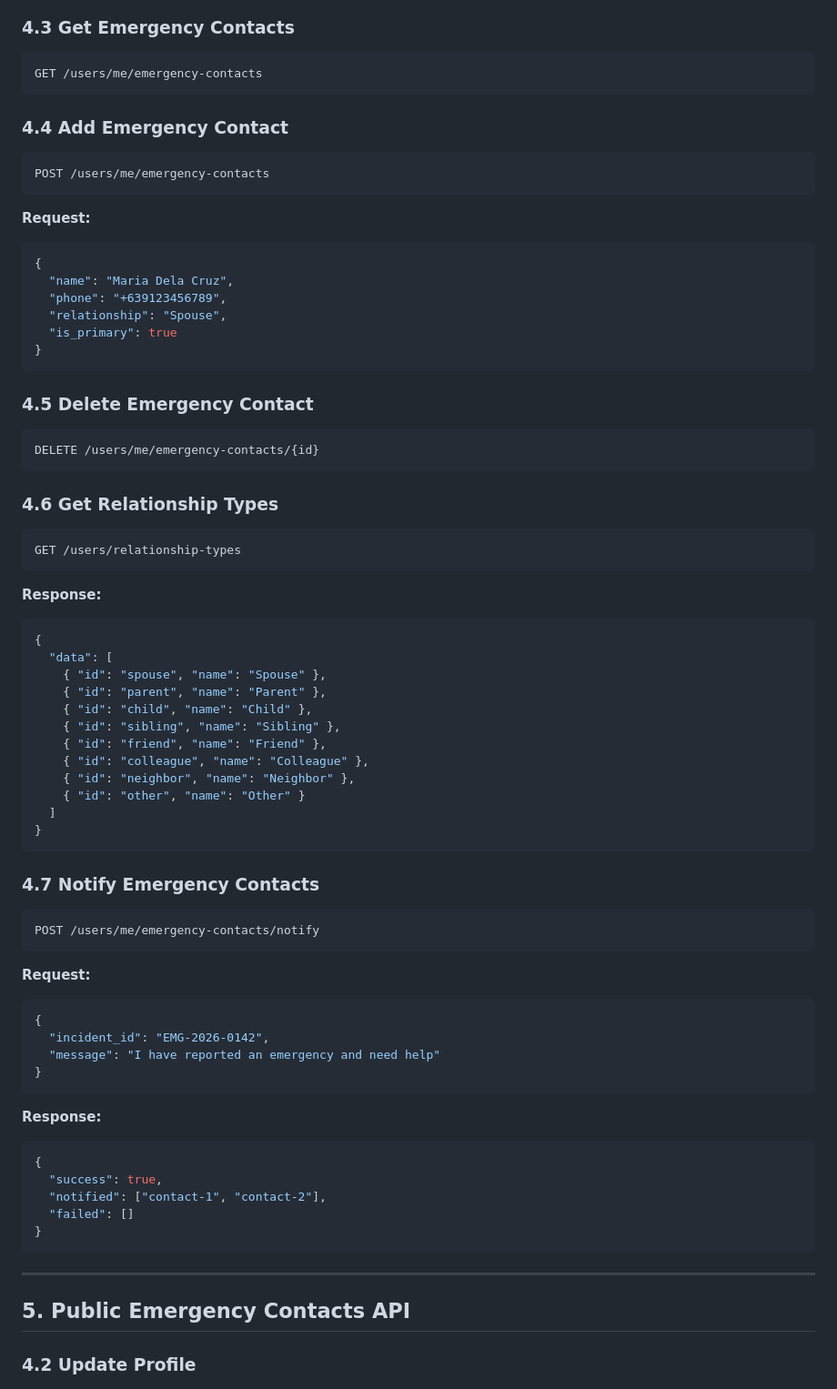
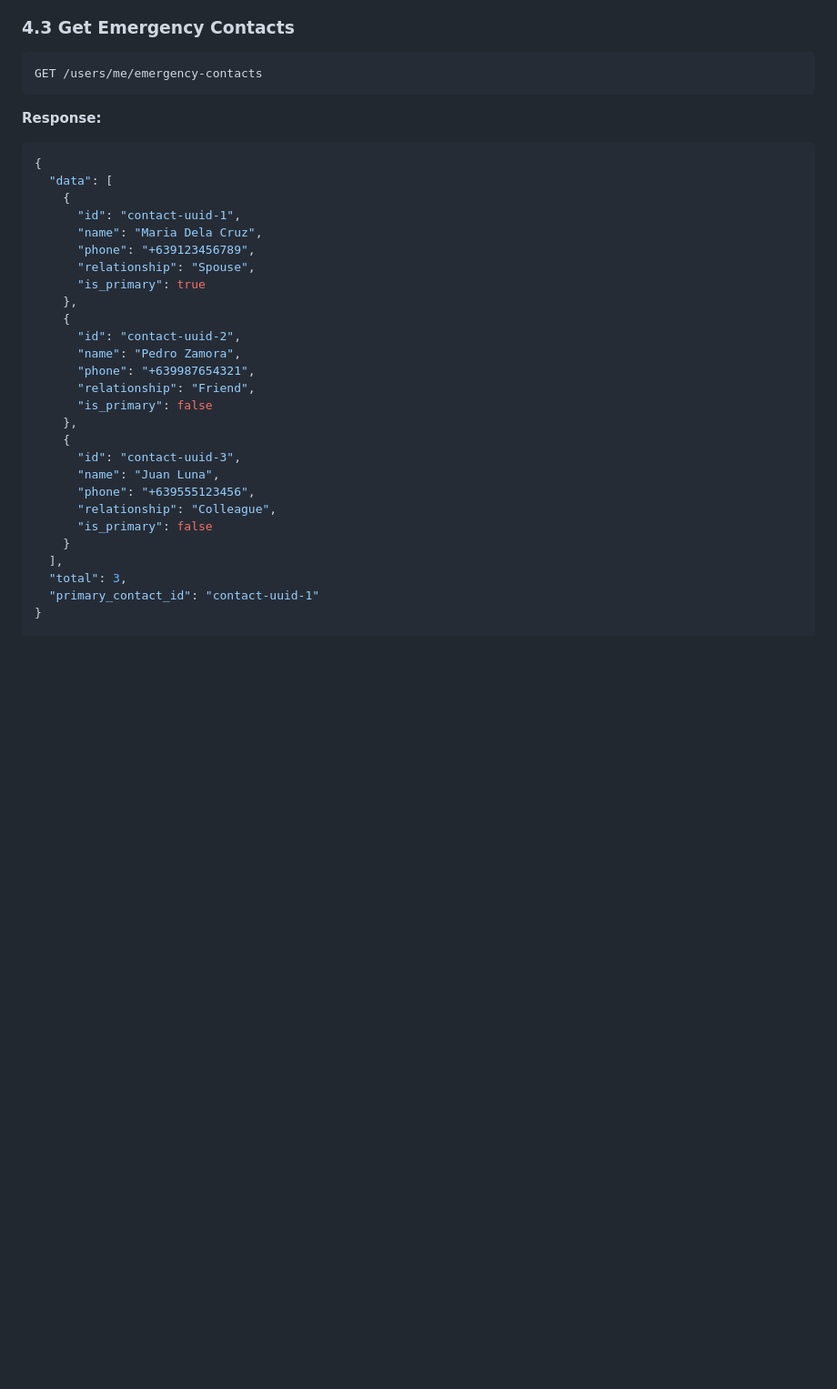
Before and after one commit to janDave1999/toyota-mobility-for-emergency, a Markdown page: docs/technical/api-specification.md, the part around one of its changes. Shown at 91% size. GitHub-like rendering; blank space fills up the shorter version.

````diff
--- a/docs/technical/api-specification.md
+++ b/docs/technical/api-specification.md
@@ -215,76 +237,32 @@ PUT /users/me
 GET /users/me/emergency-contacts
 ```
 
-### 4.4 Add Emergency Contact
-
-```
-POST /users/me/emergency-contacts
-```
-
-**Request:**
-```json
-{
-  "name": "Maria Dela Cruz",
-  "phone": "+639123456789",
-  "relationship": "Spouse",
-  "is_primary": true
-}
-```
-
-### 4.5 Delete Emergency Contact
-
-```
-DELETE /users/me/emergency-contacts/{id}
-```
-
-### 4.6 Get Relationship Types
-
-```
-GET /users/relationship-types
-```
-
 **Response:**
 ```json
 {
   "data": [
-    { "id": "spouse", "name": "Spouse" },
-    { "id": "parent", "name": "Parent" },
-    { "id": "child", "name": "Child" },
-    { "id": "sibling", "name": "Sibling" },
-    { "id": "friend", "name": "Friend" },
-    { "id": "colleague", "name": "Colleague" },
-    { "id": "neighbor", "name": "Neighbor" },
-    { "id": "other", "name": "Other" }
-  ]
+    {
+      "id": "contact-uuid-1",
+      "name": "Maria Dela Cruz",
+      "phone": "+639123456789",
+      "relationship": "Spouse",
+      "is_primary": true
+    },
+    {
+      "id": "contact-uuid-2",
+      "name": "Pedro Zamora",
+      "phone": "+639987654321",
+      "relationship": "Friend",
+      "is_primary": false
+    },
+    {
+      "id": "contact-uuid-3",
+      "name": "Juan Luna",
+      "phone": "+639555123456",
+      "relationship": "Colleague",
+      "is_primary": false
+    }
+  ],
+  "total": 3,
+  "primary_contact_id": "contact-uuid-1"
 }
-```
-
-### 4.7 Notify Emergency Contacts
-
-```
-POST /users/me/emergency-contacts/notify
-```
-
-**Request:**
-```json
-{
-  "incident_id": "EMG-2026-0142",
-  "message": "I have reported an emergency and need help"
-}
-```
-
-**Response:**
-```json
-{
-  "success": true,
-  "notified": ["contact-1", "contact-2"],
-  "failed": []
-}
-```
-
----
-
-## 5. Public Emergency Contacts API
-
-### 4.2 Update Profile
-
````
Also changed, not shown: other parts of docs/technical/api-specification.md (+60 -24 lines).
